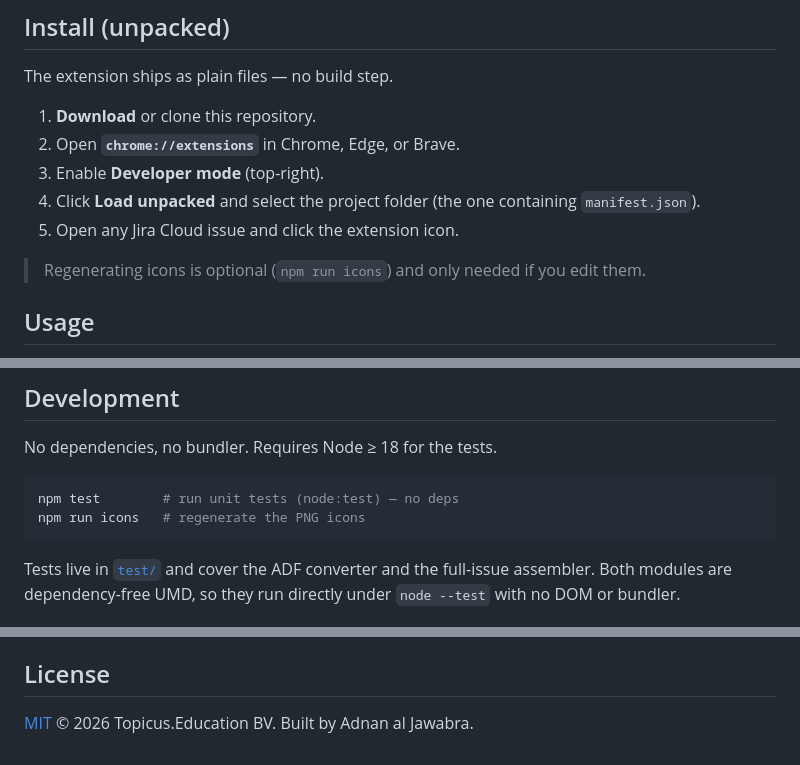
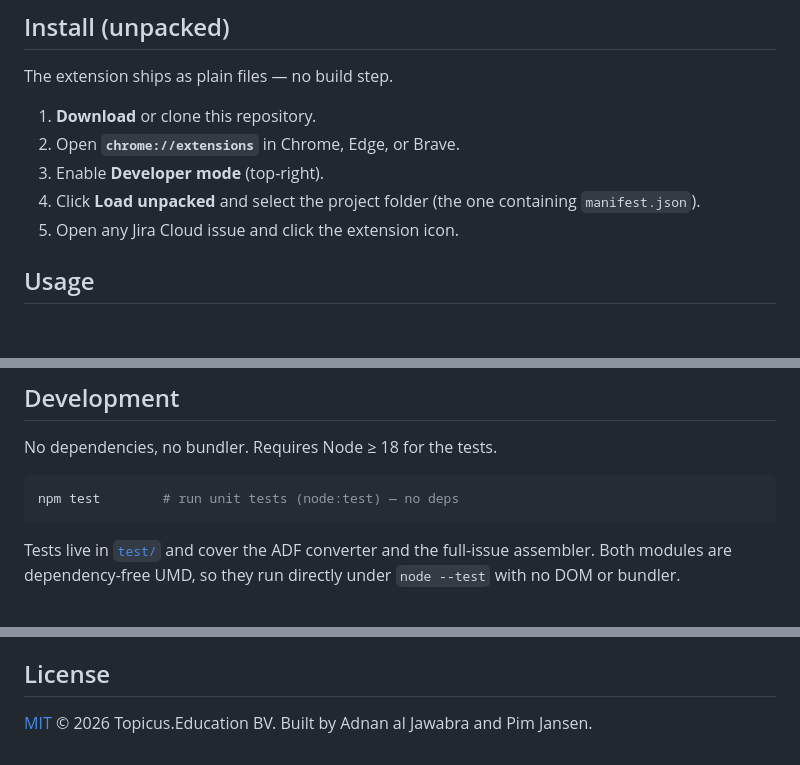
Before and after one commit to topicusonderwijs/plugin-jira-markdown-exporter, a Markdown page: README.md, 3 parts joined by grey strips. Rendered like a GitHub page; blank space fills up the shorter version.

````diff
--- a/README.md
+++ b/README.md
@@ -79,9 +79,6 @@ The extension ships as plain files — no build step.
 4. Click **Load unpacked** and select the project folder (the one containing
    `manifest.json`).
 5. Open any Jira Cloud issue and click the extension icon.
-
-> Regenerating icons is optional (`npm run icons`) and only needed if you edit
-> them.
 
 ## Usage
 
@@ -179,7 +176,6 @@ No dependencies, no bundler. Requires Node ≥ 18 for the tests.
 
 ```bash
 npm test        # run unit tests (node:test) — no deps
-npm run icons   # regenerate the PNG icons
 ```
 
 Tests live in [`test/`](test/) and cover the ADF converter and the full-issue
@@ -235,4 +231,4 @@ before opening a PR.
 
 ## License
 
-[MIT](LICENSE) © 2026 Topicus.Education BV. Built by Adnan al Jawabra.
+[MIT](LICENSE) © 2026 Topicus.Education BV. Built by Adnan al Jawabra and Pim Jansen.
````
